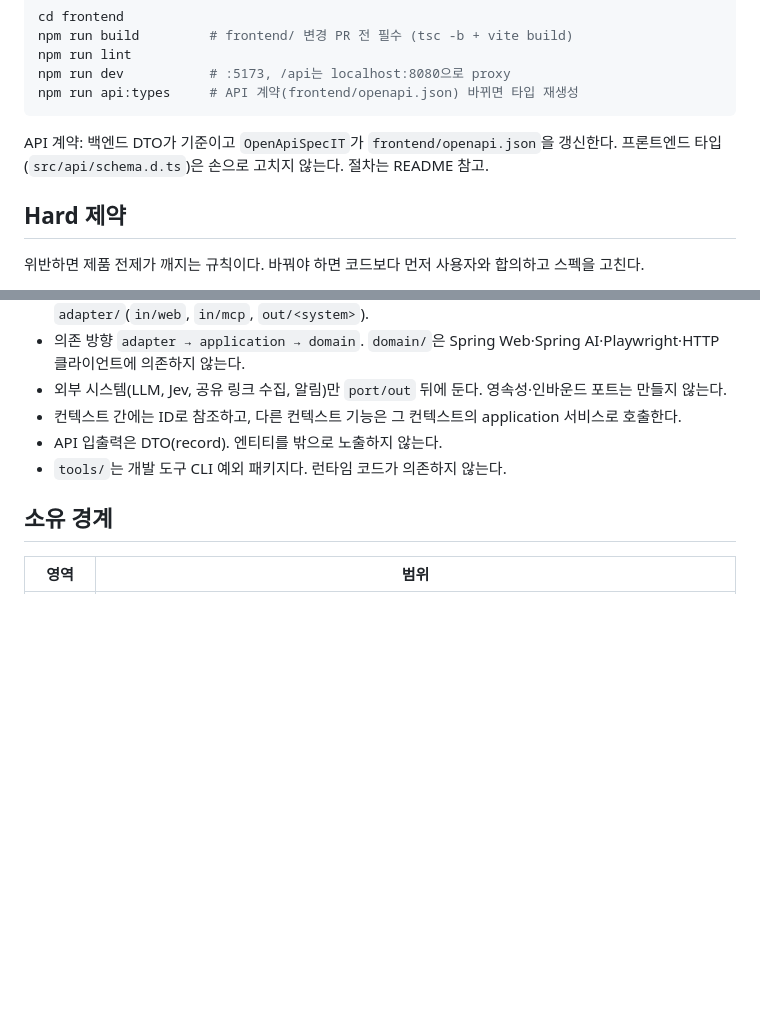
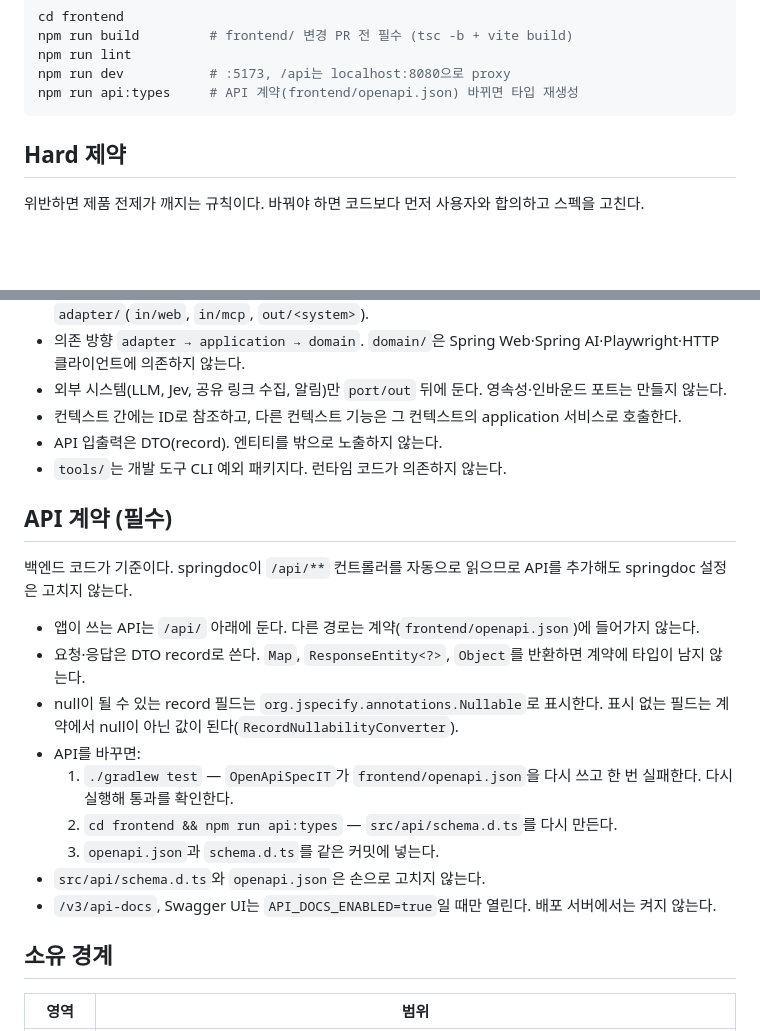
Before and after one commit to minsuk330/dam-da, a Markdown page: AGENTS.md, 2 parts joined by grey strips. Rendered like a GitHub page; blank space fills up the shorter version.

````diff
--- a/AGENTS.md
+++ b/AGENTS.md
@@ -28,8 +28,6 @@ npm run lint
 npm run dev           # :5173, /api는 localhost:8080으로 proxy
 npm run api:types     # API 계약(frontend/openapi.json) 바뀌면 타입 재생성
 ```
-
-API 계약: 백엔드 DTO가 기준이고 `OpenApiSpecIT`가 `frontend/openapi.json`을 갱신한다. 프론트엔드 타입(`src/api/schema.d.ts`)은 손으로 고치지 않는다. 절차는 README 참고.
 
 ## Hard 제약
 
@@ -71,6 +69,20 @@ API 계약: 백엔드 DTO가 기준이고 `OpenApiSpecIT`가 `frontend/openapi.j
 - API 입출력은 DTO(record). 엔티티를 밖으로 노출하지 않는다.
 - `tools/`는 개발 도구 CLI 예외 패키지다. 런타임 코드가 의존하지 않는다.
 
+## API 계약 (필수)
+
+백엔드 코드가 기준이다. springdoc이 `/api/**` 컨트롤러를 자동으로 읽으므로 API를 추가해도 springdoc 설정은 고치지 않는다.
+
+- 앱이 쓰는 API는 `/api/` 아래에 둔다. 다른 경로는 계약(`frontend/openapi.json`)에 들어가지 않는다.
+- 요청·응답은 DTO record로 쓴다. `Map`, `ResponseEntity<?>`, `Object`를 반환하면 계약에 타입이 남지 않는다.
+- null이 될 수 있는 record 필드는 `org.jspecify.annotations.Nullable`로 표시한다. 표시 없는 필드는 계약에서 null이 아닌 값이 된다(`RecordNullabilityConverter`).
+- API를 바꾸면:
+  1. `./gradlew test` — `OpenApiSpecIT`가 `frontend/openapi.json`을 다시 쓰고 한 번 실패한다. 다시 실행해 통과를 확인한다.
+  2. `cd frontend && npm run api:types` — `src/api/schema.d.ts`를 다시 만든다.
+  3. `openapi.json`과 `schema.d.ts`를 같은 커밋에 넣는다.
+- `src/api/schema.d.ts`와 `openapi.json`은 손으로 고치지 않는다.
+- `/v3/api-docs`, Swagger UI는 `API_DOCS_ENABLED=true`일 때만 열린다. 배포 서버에서는 켜지 않는다.
+
 ## 소유 경계
 
 | 영역 | 범위 |
````
Also changed, not shown: README.md (+1 -7 lines).
